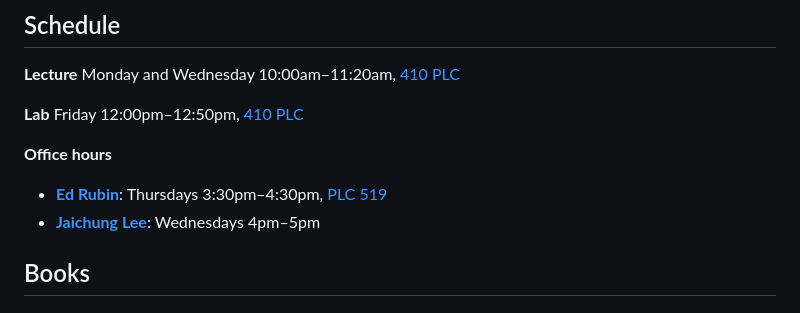
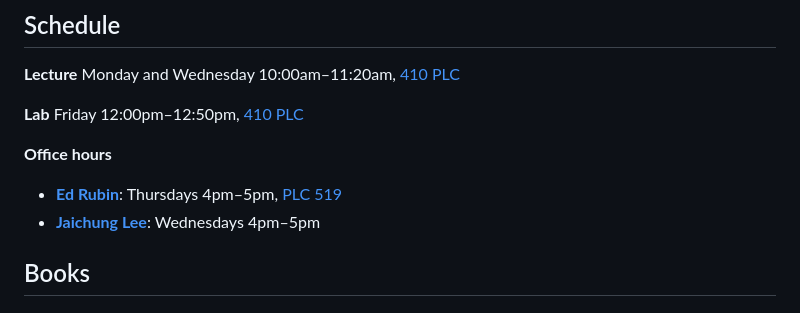
Before and after one commit to edrubin/EC607S23, a Markdown page: README.md, the part around the change. GitHub-like rendering.

Commit message:
office hours again

```diff
--- a/README.md
+++ b/README.md
@@ -22,7 +22,7 @@ Welcome to **Economics 607: Econometrics III** (Spring 2023) at the University o
 
 **Office hours**
 
-- **[Ed Rubin](https://edrub.in)**: Thursdays 3:30pm–4:30pm, [PLC 519](https://map.uoregon.edu/a5232bb70)
+- **[Ed Rubin](https://edrub.in)**: Thursdays 4pm–5pm, [PLC 519](https://map.uoregon.edu/a5232bb70)
 - **[Jaichung Lee](https://github.com/jaichung)**: Wednesdays 4pm–5pm
 
 ## Books
```
